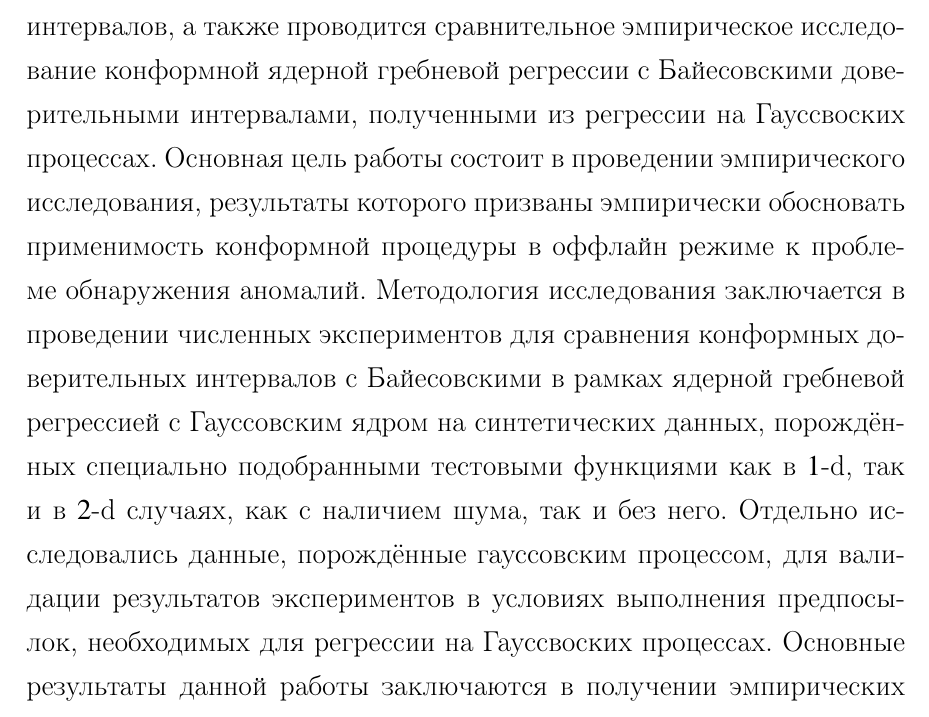
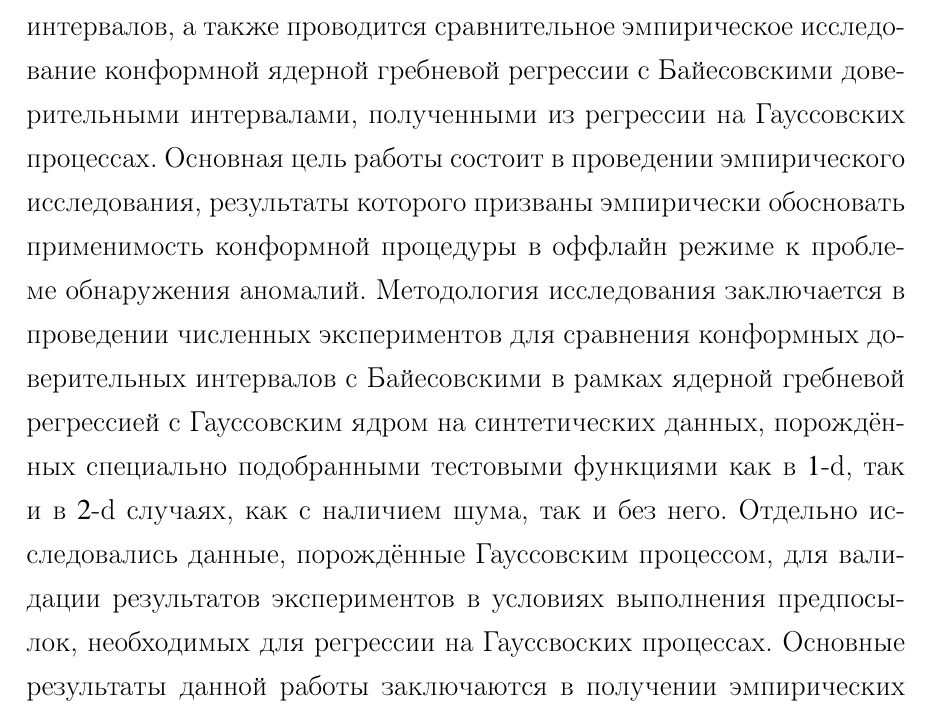
Before and after one commit to ivannz/study_notes, a LaTeX thesis (year_15_16/thesis/report/working_paper.tex): part of page 3 of 79, cut so that both start at the same text. Compiled offline with pdfLaTeX.

Commit message:
A couple of misprints

```diff
--- a/year_15_16/thesis/report/working_paper.tex
+++ b/year_15_16/thesis/report/working_paper.tex
@@ -180,7 +180,7 @@
 приводится описание и построение эффективной процедуры для построения конформных
 интервалов, а также проводится сравнительное эмпирическое исследование конформной
 ядерной гребневой регрессии с Байесовскими доверительными интервалами, полученными
-из регрессии на Гауссвоских процессах.
+из регрессии на Гауссовских процессах.
 Основная цель работы состоит в проведении эмпирического исследования, результаты
 которого призваны эмпирически обосновать применимость конформной процедуры в оффлайн
 режиме к проблеме обнаружения аномалий. Методология исследования заключается в проведении
@@ -188,7 +188,7 @@
 в рамках ядерной гребневой регрессией с Гауссовским ядром на синтетических данных,
 порождённых специально подобранными тестовыми функциями как в $1$-d, так и в $2$-d
 случаях, как с наличием шума, так и без него. Отдельно исследовались данные, порождённые
-гауссовским процессом, для валидации результатов экспериментов в условиях выполнения
+Гауссовским процессом, для валидации результатов экспериментов в условиях выполнения
 предпосылок, необходимых для регрессии на Гауссвоских процессах.
 Основные результаты данной работы заключаются в получении эмпирических свидетельств
 в пользу того, что конформные процедуры в могут быть использованы для построения
```
